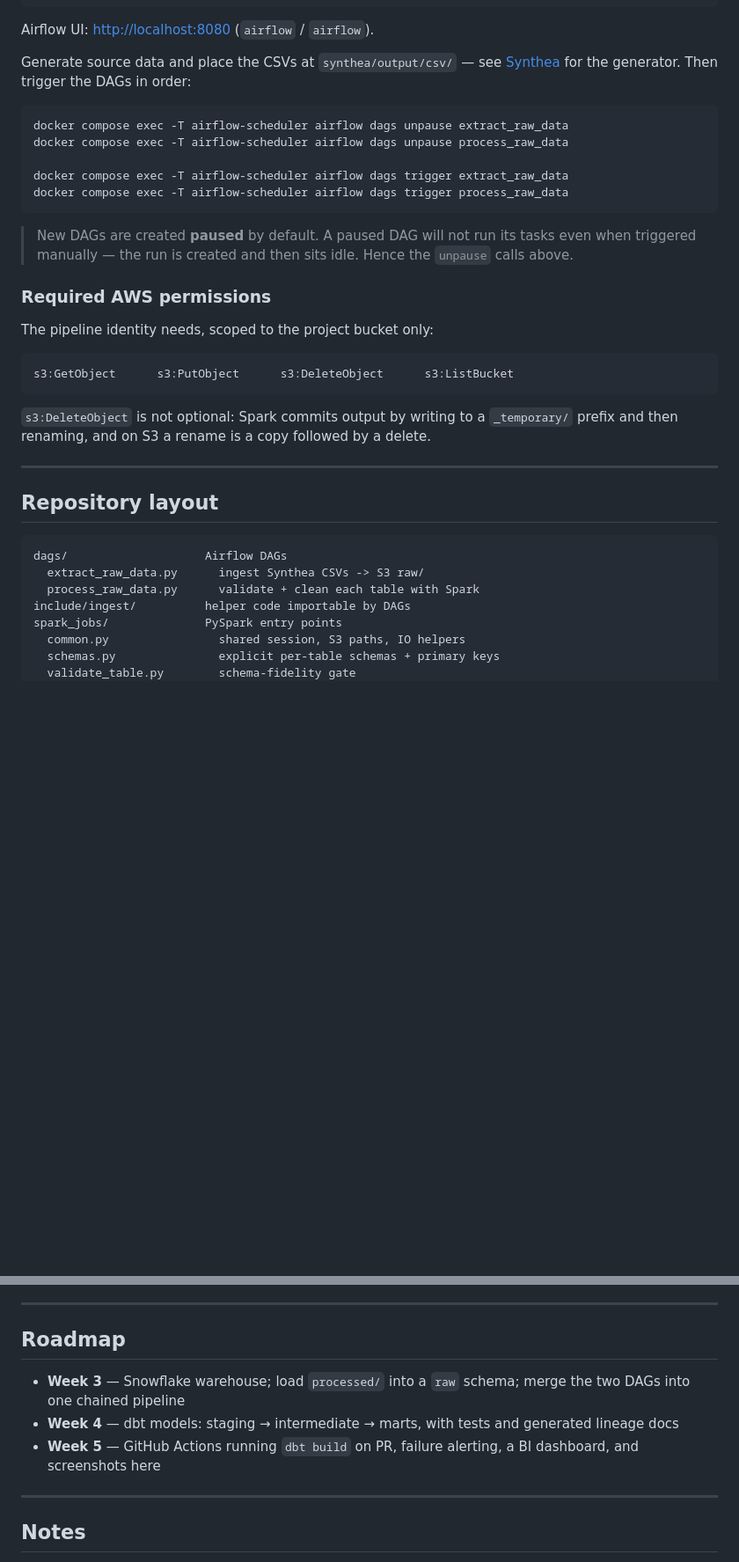
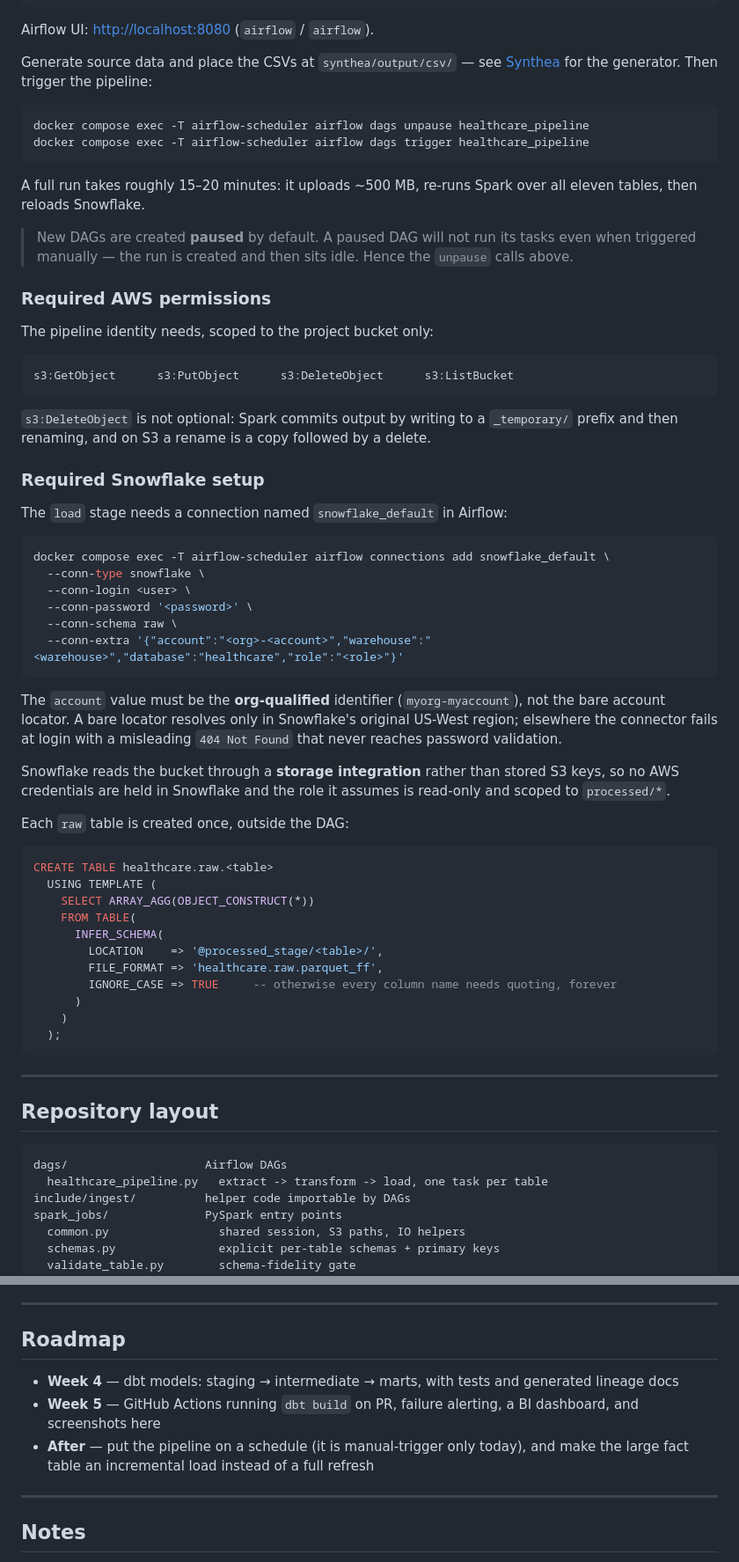
Before and after one commit to amritmaniaryal/de-e2e-healthcare-pipeline, a Markdown page: README.md, 2 parts joined by grey strips. Shown at 88% size. Drawn GitHub-style; blank space fills up the shorter version.

````diff
--- a/README.md
+++ b/README.md
@@ -89,16 +145,16 @@ docker compose up -d
 Airflow UI: <http://localhost:8080> (`airflow` / `airflow`).
 
 Generate source data and place the CSVs at `synthea/output/csv/` — see
-[Synthea](https://synthea.mitre.org/) for the generator. Then trigger the DAGs
-in order:
+[Synthea](https://synthea.mitre.org/) for the generator. Then trigger the
+pipeline:
 
 ```bash
-docker compose exec -T airflow-scheduler airflow dags unpause extract_raw_data
-docker compose exec -T airflow-scheduler airflow dags unpause process_raw_data
+docker compose exec -T airflow-scheduler airflow dags unpause healthcare_pipeline
+docker compose exec -T airflow-scheduler airflow dags trigger healthcare_pipeline
+```
 
-docker compose exec -T airflow-scheduler airflow dags trigger extract_raw_data
-docker compose exec -T airflow-scheduler airflow dags trigger process_raw_data
-```
+A full run takes roughly 15–20 minutes: it uploads ~500 MB, re-runs Spark over
+all eleven tables, then reloads Snowflake.
 
 > New DAGs are created **paused** by default. A paused DAG will not run its
 > tasks even when triggered manually — the run is created and then sits idle.
@@ -116,14 +172,51 @@ s3:GetObject      s3:PutObject      s3:DeleteObject      s3:ListBucket
 `_temporary/` prefix and then renaming, and on S3 a rename is a copy followed
 by a delete.
 
+### Required Snowflake setup
+
+The `load` stage needs a connection named `snowflake_default` in Airflow:
+
+```bash
+docker compose exec -T airflow-scheduler airflow connections add snowflake_default \
+  --conn-type snowflake \
+  --conn-login <user> \
+  --conn-password '<password>' \
+  --conn-schema raw \
+  --conn-extra '{"account":"<org>-<account>","warehouse":"<warehouse>","database":"healthcare","role":"<role>"}'
+```
+
+The `account` value must be the **org-qualified** identifier (`myorg-myaccount`),
+not the bare account locator. A bare locator resolves only in Snowflake's
+original US-West region; elsewhere the connector fails at login with a
+misleading `404 Not Found` that never reaches password validation.
+
+Snowflake reads the bucket through a **storage integration** rather than stored
+S3 keys, so no AWS credentials are held in Snowflake and the role it assumes is
+read-only and scoped to `processed/*`.
+
+Each `raw` table is created once, outside the DAG:
+
+```sql
+CREATE TABLE healthcare.raw.<table>
+  USING TEMPLATE (
+    SELECT ARRAY_AGG(OBJECT_CONSTRUCT(*))
+    FROM TABLE(
+      INFER_SCHEMA(
+        LOCATION    => '@processed_stage/<table>/',
+        FILE_FORMAT => 'healthcare.raw.parquet_ff',
+        IGNORE_CASE => TRUE     -- otherwise every column name needs quoting, forever
+      )
+    )
+  );
+```
+
 ---
 
 ## Repository layout
 
 ```
 dags/                    Airflow DAGs
-  extract_raw_data.py      ingest Synthea CSVs -> S3 raw/
-  process_raw_data.py      validate + clean each table with Spark
+  healthcare_pipeline.py   extract -> transform -> load, one task per table
 include/ingest/          helper code importable by DAGs
 spark_jobs/              PySpark entry points
   common.py                shared session, S3 paths, IO helpers
@@ -225,12 +318,12 @@ already produced two wrong answers.
 
 ## Roadmap
 
-- **Week 3** — Snowflake warehouse; load `processed/` into a `raw` schema;
-  merge the two DAGs into one chained pipeline
 - **Week 4** — dbt models: staging → intermediate → marts, with tests and
   generated lineage docs
 - **Week 5** — GitHub Actions running `dbt build` on PR, failure alerting, a
   BI dashboard, and screenshots here
+- **After** — put the pipeline on a schedule (it is manual-trigger only today),
+  and make the large fact table an incremental load instead of a full refresh
 
 ---
 
````
Also changed, not shown: other parts of README.md (+70 -14 lines), docs/airflow-dag.png (added).
